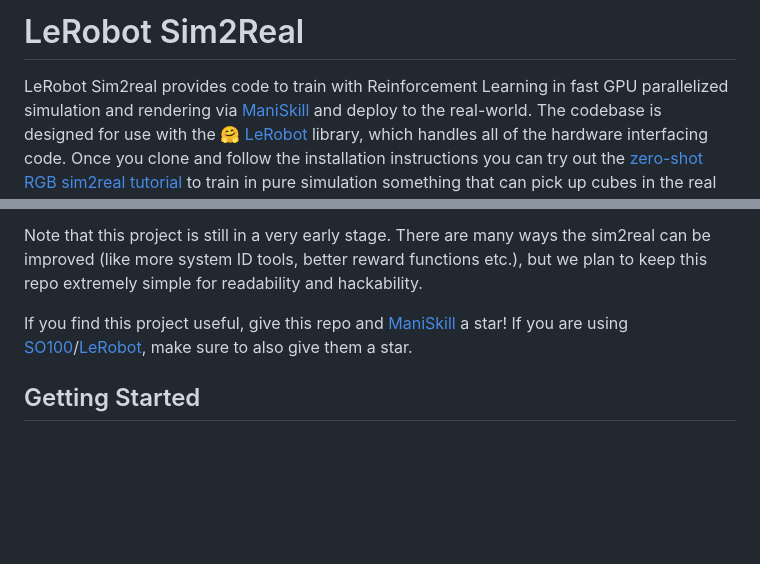
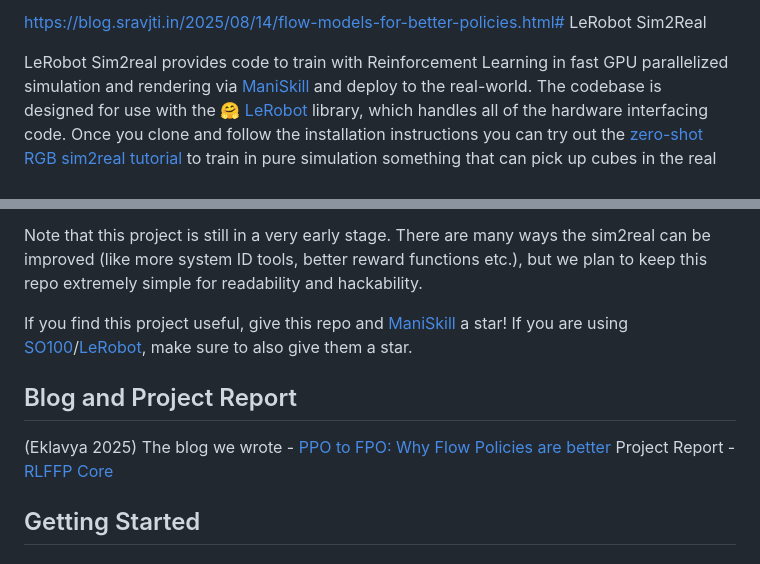
Before and after one commit to vruga/lerobot-sim2real, a Markdown page: README.md, 2 parts joined by grey strips. GitHub-like rendering; blank space fills up the shorter version.

Commit message:
Adding the links for the blog and project report

```diff
--- a/README.md
+++ b/README.md
@@ -1,4 +1,4 @@
-# LeRobot Sim2Real
+https://blog.sravjti.in/2025/08/14/flow-models-for-better-policies.html# LeRobot Sim2Real
 
 LeRobot Sim2real provides code to train with Reinforcement Learning in fast GPU parallelized simulation and rendering via [ManiSkill](https://github.com/haosulab/ManiSkill) and deploy to the real-world. The codebase is designed for use with the [🤗 LeRobot](https://github.com/huggingface/lerobot) library, which handles all of the hardware interfacing code. Once you clone and follow the installation instructions you can try out the [zero-shot RGB sim2real tutorial](./docs/zero_shot_rgb_sim2real.md) to train in pure simulation something that can pick up cubes in the real world like below:
 
@@ -11,6 +11,14 @@ LeRobot Sim2real provides code to train with Reinforcement Learning in fast GPU
 Note that this project is still in a very early stage. There are many ways the sim2real can be improved (like more system ID tools, better reward functions etc.), but we plan to keep this repo extremely simple for readability and hackability.
 
 If you find this project useful, give this repo and [ManiSkill](https://github.com/haosulab/ManiSkill) a star! If you are using [SO100](https://github.com/TheRobotStudio/SO-ARM100/)/[LeRobot](https://github.com/huggingface/lerobot), make sure to also give them a star.
+
+## Blog and Project Report
+(Eklavya 2025)
+The blog we wrote -
+[PPO to FPO: Why Flow Policies are better](https://blog.sravjti.in/2025/08/14/flow-models-for-better-policies.html)
+Project Report -
+[RLFFP Core](https://github.com/Dimios45/rlffp)
+
 
 ## Getting Started
 
```
Also changed, not shown: docs/evaluations.md (added, +24 -0 lines).
